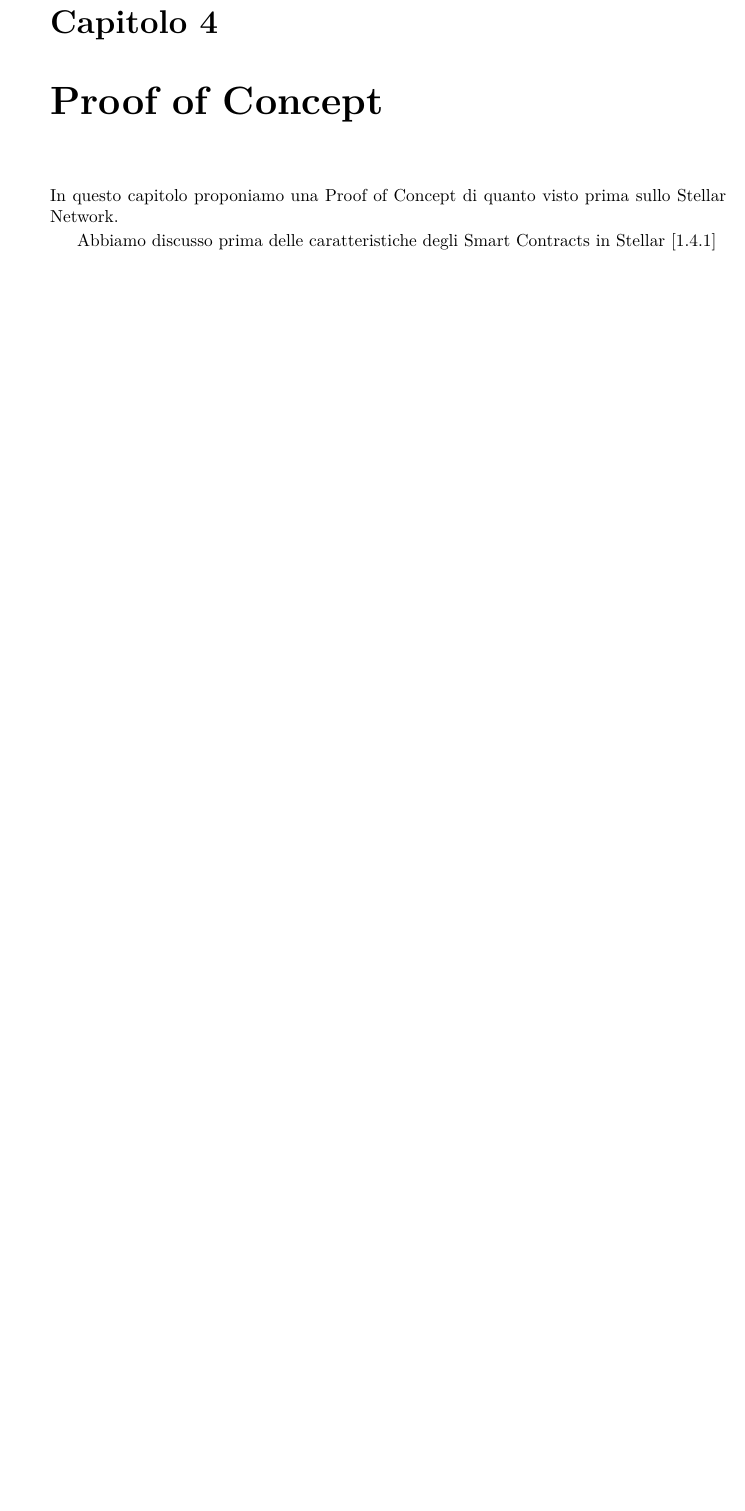
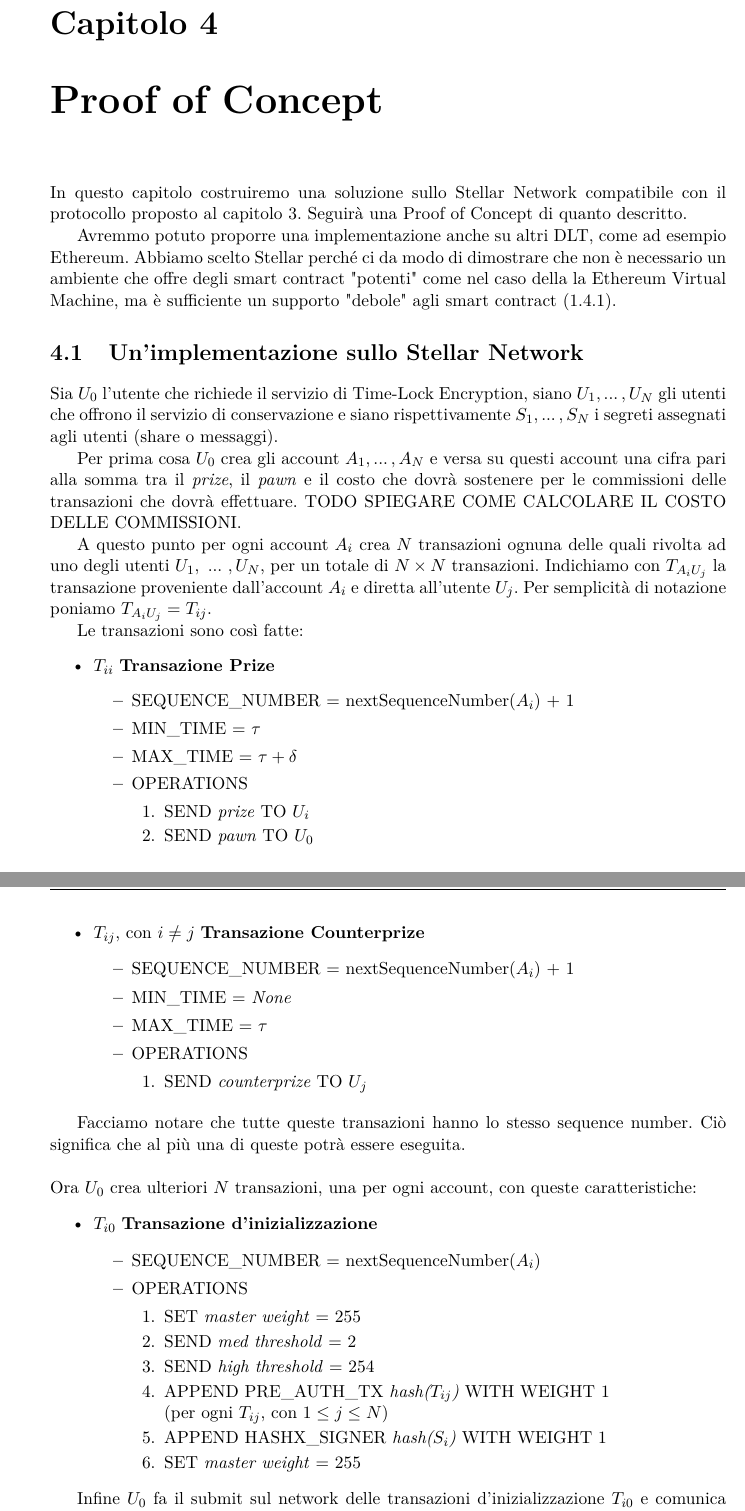
Before and after one commit to imcatta/bachelor-thesis, a LaTeX document (tesi.tex, which reads chapters/chap_poc.tex): part of page 21 of 28 before the commit and two parts of pages 21 and 22 of 29 after it, the two joined at a grey line, cut so that both start at the same text, the shorter picture padded with empty space. The pictures show the PDF file tesi.pdf that the author committed with the source.

Commit message:
Spiegazione funzionamento della poc

```diff
--- a/chapters/chap_poc.tex
+++ b/chapters/chap_poc.tex
@@ -1,9 +1,88 @@
 \chapter{Proof of Concept}
 
-In questo capitolo proponiamo una Proof of Concept di quanto visto prima sullo Stellar Network.
+In questo capitolo costruiremo una soluzione sullo Stellar Network
+compatibile con il protocollo proposto al capitolo \ref{chap:protocollo}.
+Seguirà una Proof of Concept di quanto descritto.
+
+Avremmo potuto proporre una
+implementazione anche su altri DLT, come ad esempio Ethereum. Abbiamo scelto
+Stellar perché ci da modo di dimostrare che non è necessario un ambiente che
+offre degli smart contract "potenti" come nel caso della la Ethereum Virtual Machine,
+ma è sufficiente un supporto
+"debole" agli smart contract (\ref{subsec:stellar smart contracts}).
 
 
-Abbiamo discusso prima delle caratteristiche degli Smart Contracts in Stellar
-[\ref{subsec:stellar smart contracts}]
+\section{Un'implementazione sullo Stellar Network}
+Sia $ U_0 $ l'utente che richiede il servizio di Time-Lock Encryption,
+siano $ U_1, ...\, , U_N $ gli utenti che offrono il servizio di conservazione e
+siano rispettivamente $ S_1, ...\, , S_N $ i segreti assegnati agli utenti
+(share o messaggi).
 
-Di seguito uno script scritto in Python che dimostra quanto detto sopra.
+Per prima cosa $ U_0 $ crea gli account $ A_1, ...\, , A_N $ e
+versa su questi account una cifra pari alla somma tra
+il \textit{prize}, il \textit{pawn} e il costo che dovrà sostenere per le commissioni
+delle transazioni che dovrà effettuare.
+TODO SPIEGARE COME CALCOLARE IL COSTO DELLE COMMISSIONI.
+
+A questo punto per ogni account $ A_i $ crea $ N $ transazioni
+ognuna delle quali rivolta ad uno degli utenti $ U_1,\ ...\ , U_N $, per un totale
+di $ N \times N $ transazioni. Indichiamo con $ T_{{A_i}{U_j}} $ la transazione
+proveniente dall'account $ A_i $ e diretta all'utente $ U_j $.
+Per semplicità di notazione poniamo $ T_{{A_i}{U_j}} = T_{ij} $.
+
+Le transazioni sono così fatte:
+\begin{itemize}
+	\item $T_{ii} $ \textbf{Transazione Prize}
+	      \begin{itemize}
+		      \item SEQUENCE\textunderscore NUMBER = nextSequenceNumber($ A_i $) + 1
+		      \item MIN\textunderscore TIME = $ \tau $
+		      \item MAX\textunderscore TIME = $ \tau + \delta $
+		      \item OPERATIONS
+		            \begin{enumerate}
+			            \item SEND \textit{prize} TO $ U_i $
+			            \item SEND \textit{pawn} TO $ U_0 $
+		            \end{enumerate}
+	      \end{itemize}
+\end{itemize}
+
+\begin{itemize}
+	\item $T_{ij} $, con $ i \neq j $ \textbf{Transazione Counterprize}
+	      \begin{itemize}
+		      \item SEQUENCE\textunderscore NUMBER = nextSequenceNumber($ A_i $) + 1
+		      \item MIN\textunderscore TIME = \textit{None}
+		      \item MAX\textunderscore TIME = $ \tau $
+		      \item OPERATIONS
+		            \begin{enumerate}
+			            \item SEND \textit{counterprize} TO $ U_j $
+		            \end{enumerate}
+	      \end{itemize}
+\end{itemize}
+
+Facciamo notare che tutte queste transazioni hanno lo stesso sequence number.
+Ciò significa che al più una di queste potrà essere eseguita.
+\\
+\\
+Ora $ U_0 $ crea ulteriori $ N $ transazioni, una per ogni account,
+con queste caratteristiche:
+\begin{itemize}
+	\item $T_{i0} $ \textbf{Transazione d'inizializzazione}
+	      \begin{itemize}
+		      \item SEQUENCE\textunderscore NUMBER = nextSequenceNumber($ A_i $)
+		      \item OPERATIONS
+		            \begin{enumerate}
+			            \item SET \textit{master weight} = 255
+			            \item SEND \textit{med threshold} = 2
+			            \item SEND \textit{high threshold} = 254
+			            \item APPEND PRE\textunderscore AUTH\textunderscore TX
+			                  \textit{hash($ T_{ij} $)} WITH WEIGHT 1
+			                  \\(per ogni $ T_{ij} $, con $ 1 \leq j \leq N $)
+			            \item APPEND HASHX\textunderscore SIGNER
+			                  \textit{hash($ S_{i} $)} WITH WEIGHT 1
+			            \item SET \textit{master weight} = 255
+
+		            \end{enumerate}
+	      \end{itemize}
+\end{itemize}
+
+Infine $ U_0 $ fa il submit sul network delle transazioni
+d'inizializzazione $ T_{i0} $ e comunica agli utenti il segreto che
```
Also changed, not shown: chapters/chap_protocollo.tex (+1 -0 lines), tesi.pdf, chapters/chap_poc.tex (9 more changed lines).
